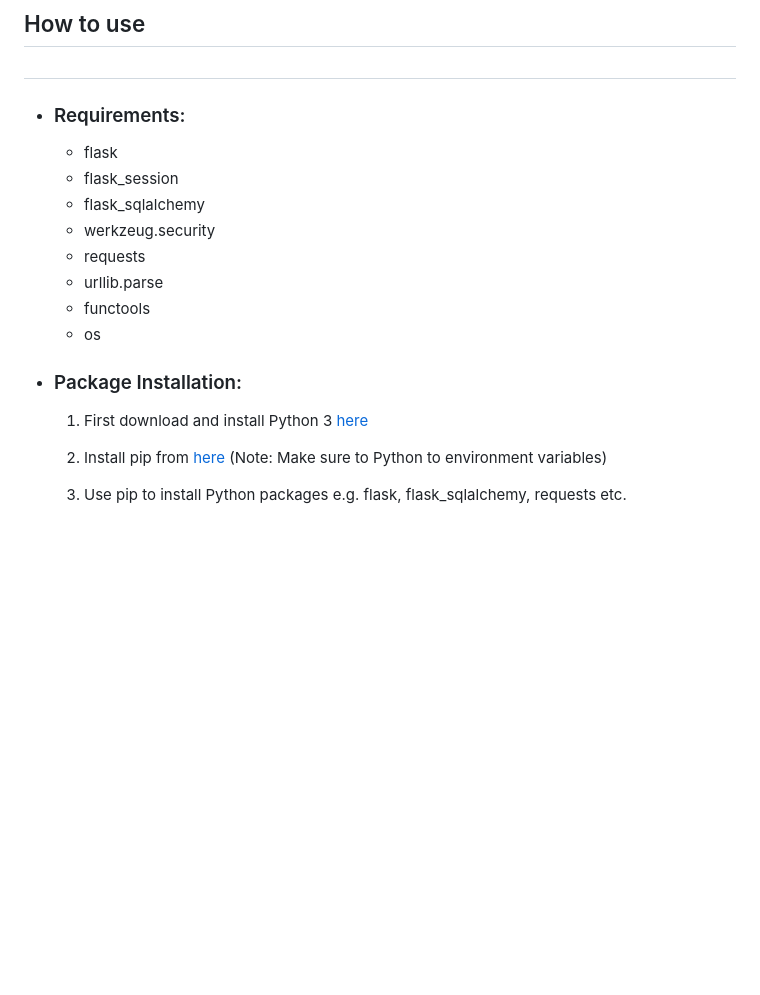
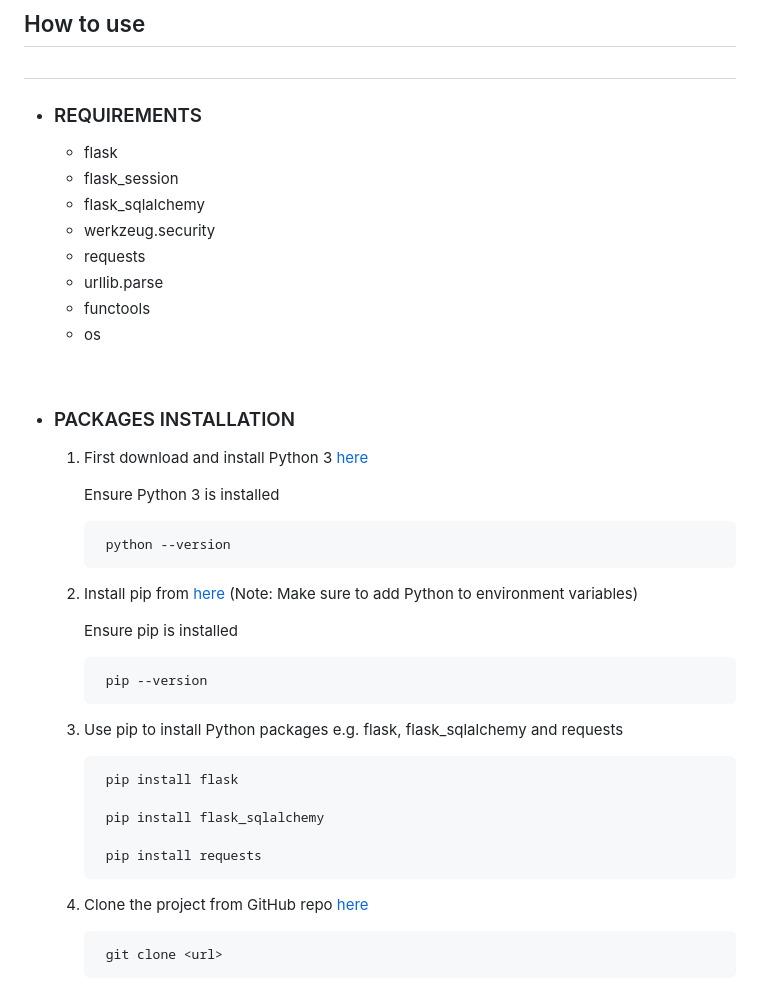
Before and after one commit to srky420/cs50-fp-bootstrap, a Markdown page: readme.md, the part around the change. GitHub-like rendering; blank space fills up the shorter version.

```diff
--- a/readme.md
+++ b/readme.md
@@ -19,7 +19,7 @@
 
 ## How to use
 #
-- ### Requirements:
+- ### REQUIREMENTS
     - flask
     - flask_session
     - flask_sqlalchemy
@@ -28,9 +28,33 @@
     - urllib.parse
     - functools
     - os
-- ### Package Installation:
+
+<br>
+
+- ### PACKAGES INSTALLATION
     1. First download and install Python 3 [here](https://www.python.org/downloads/)
 
-    2. Install pip from [here](https://pip.pypa.io/en/stable/installation/) (Note: Make sure to Python to environment variables)
+        Ensure Python 3 is installed
 
-    3. Use pip to install Python packages e.g. flask, flask_sqlalchemy, requests etc.
+            python --version
+
+    2. Install pip from [here](https://pip.pypa.io/en/stable/installation/) (Note: Make sure to add Python to environment variables)
+
+        Ensure pip is installed
+
+            pip --version
+
+
+
+    3. Use pip to install Python packages e.g. flask, flask_sqlalchemy and requests
+
+            pip install flask
+
+            pip install flask_sqlalchemy
+
+            pip install requests
+
+
+    4. Clone the project from GitHub repo [here]()
+
+            git clone <url>
```
Also changed, not shown: static/flask.png (added).
